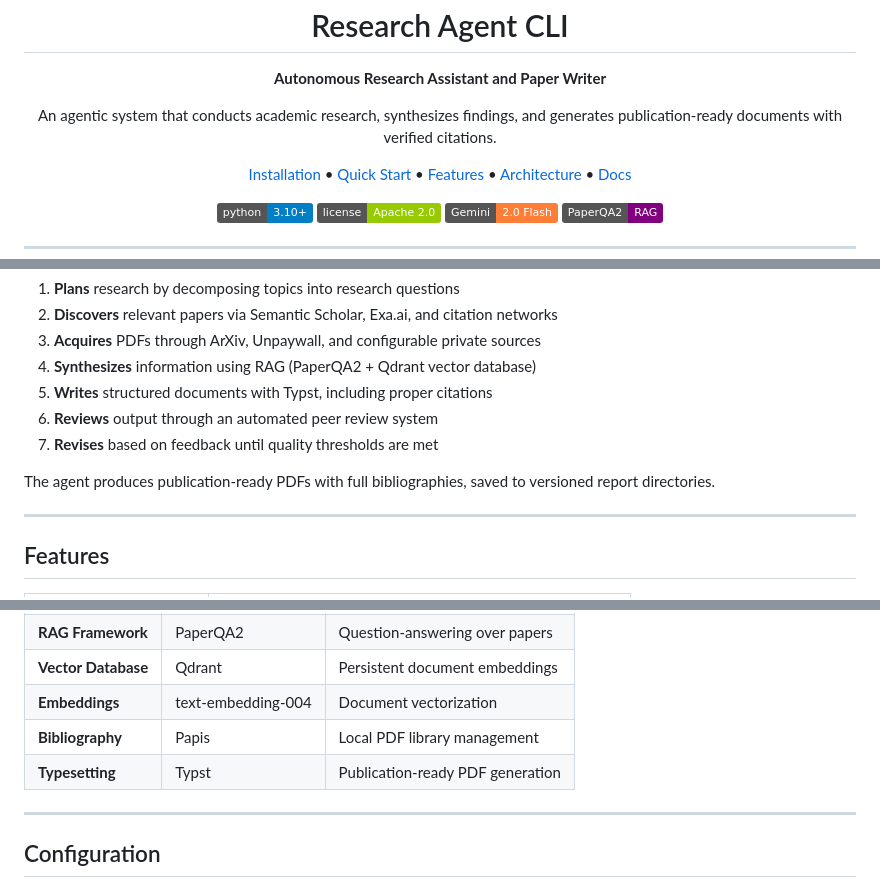
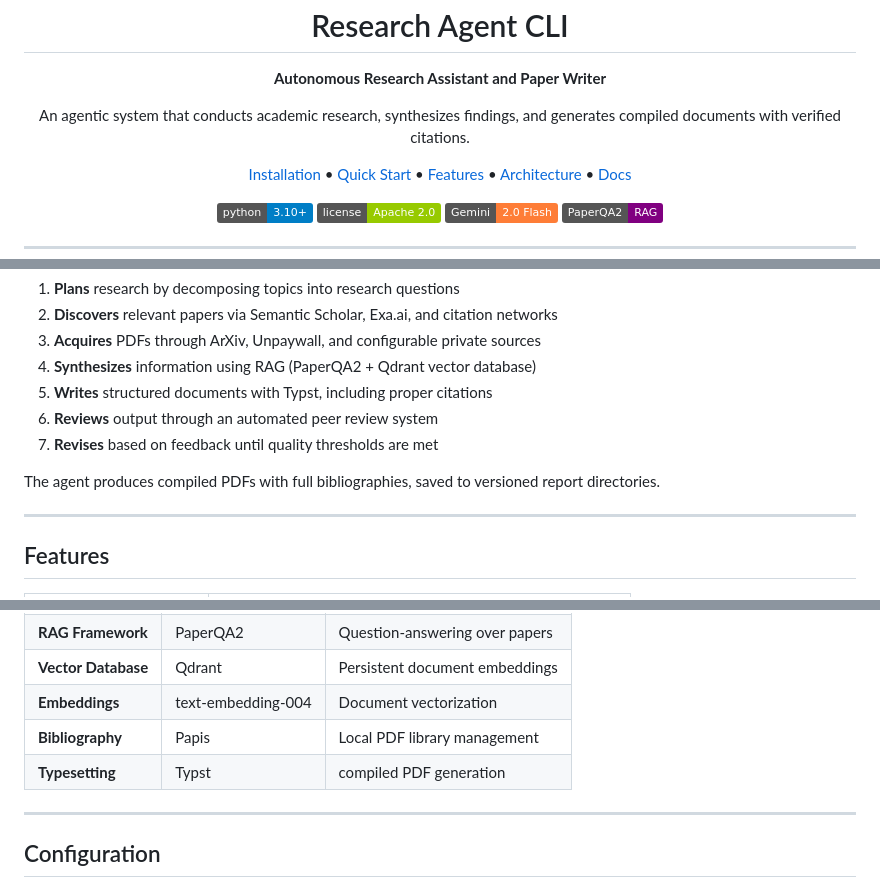
Before and after one commit to gbrlpzz/research-agent-cli, a Markdown page: README.md, 3 parts joined by grey strips. GitHub-like rendering; badges without logos.

```diff
--- a/README.md
+++ b/README.md
@@ -4,7 +4,7 @@
     <strong>Autonomous Research Assistant and Paper Writer</strong>
   </p>
   <p align="center">
-    An agentic system that conducts academic research, synthesizes findings, and generates publication-ready documents with verified citations.
+    An agentic system that conducts academic research, synthesizes findings, and generates compiled documents with verified citations.
   </p>
 </p>
 
@@ -37,7 +37,7 @@ Research Agent CLI is a command-line tool that autonomously conducts academic re
 6. **Reviews** output through an automated peer review system
 7. **Revises** based on feedback until quality thresholds are met
 
-The agent produces publication-ready PDFs with full bibliographies, saved to versioned report directories.
+The agent produces compiled PDFs with full bibliographies, saved to versioned report directories.
 
 ---
 
@@ -286,7 +286,7 @@ graph TB
 | **Vector Database** | Qdrant | Persistent document embeddings |
 | **Embeddings** | text-embedding-004 | Document vectorization |
 | **Bibliography** | Papis | Local PDF library management |
-| **Typesetting** | Typst | Publication-ready PDF generation |
+| **Typesetting** | Typst | compiled PDF generation |
 
 ---
 
```
